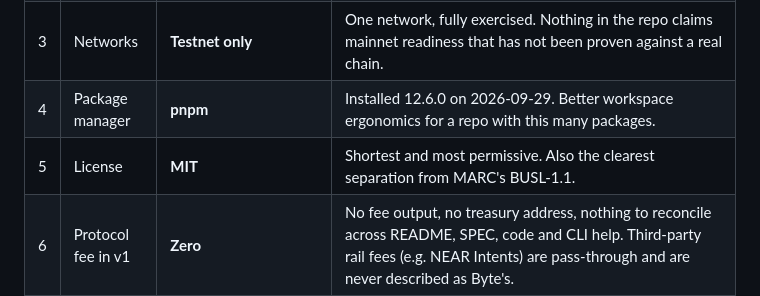
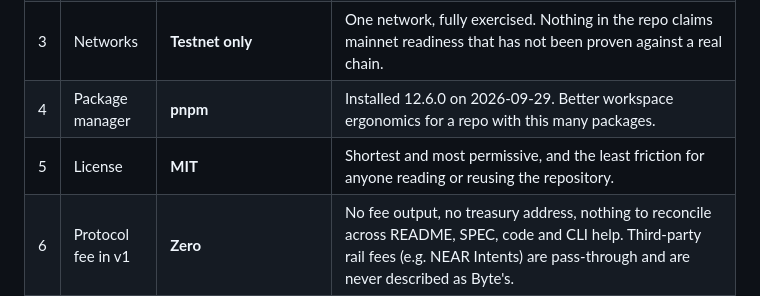
Before and after one commit to Afghanistan8/byte-protocol, a Markdown page: docs/DECISIONS.md, the part around the change. Rendered like a GitHub page.

```diff
--- a/docs/DECISIONS.md
+++ b/docs/DECISIONS.md
@@ -14,7 +14,7 @@ Asuzu (`@Afghanistan8`) answered these after the Phase 0 recon.
 | 2 | Scope for v1 | **Defensible core** | `core`, `wallet`, `client`, `server`, `stores`, `facilitator`, `registry`, four adapters (x402, MCP, A2A/AP2, LangChain), the NEAR Intents rail in dry-run, examples, and a real testnet e2e. Everything listed as supported has code *and* a passing test. Remaining adapters and rails are documented as Planned. |
 | 3 | Networks | **Testnet only** | One network, fully exercised. Nothing in the repo claims mainnet readiness that has not been proven against a real chain. |
 | 4 | Package manager | **pnpm** | Installed 12.6.0 on 2026-09-29. Better workspace ergonomics for a repo with this many packages. |
-| 5 | License | **MIT** | Shortest and most permissive. Also the clearest separation from MARC's BUSL-1.1. |
+| 5 | License | **MIT** | Shortest and most permissive, and the least friction for anyone reading or reusing the repository. |
 | 6 | Protocol fee in v1 | **Zero** | No fee output, no treasury address, nothing to reconcile across README, SPEC, code and CLI help. Third-party rail fees (e.g. NEAR Intents) are pass-through and are never described as Byte's. |
 | 7 | NEAR Intents rail | **Dry-run, with the transparent leg labelled everywhere** | Implemented against mocked HTTP fixtures with `dry: true`. The `t1`/`t3` leg is public and is described as public in README, `SECURITY.md` and `RAILS.md`. No live value moves during judging. |
 | 8 | Testnet ZEC | **Asuzu funds on request** | Build proceeds against the mock wallet; the testnet e2e stays gated behind `BYTE_TESTNET=1` plus wallet env vars until a wallet is funded. |
```
Also changed, not shown: README.md (+3 -0 lines), docs/CONSISTENCY_AUDIT.md (added, +108 -0 lines).
